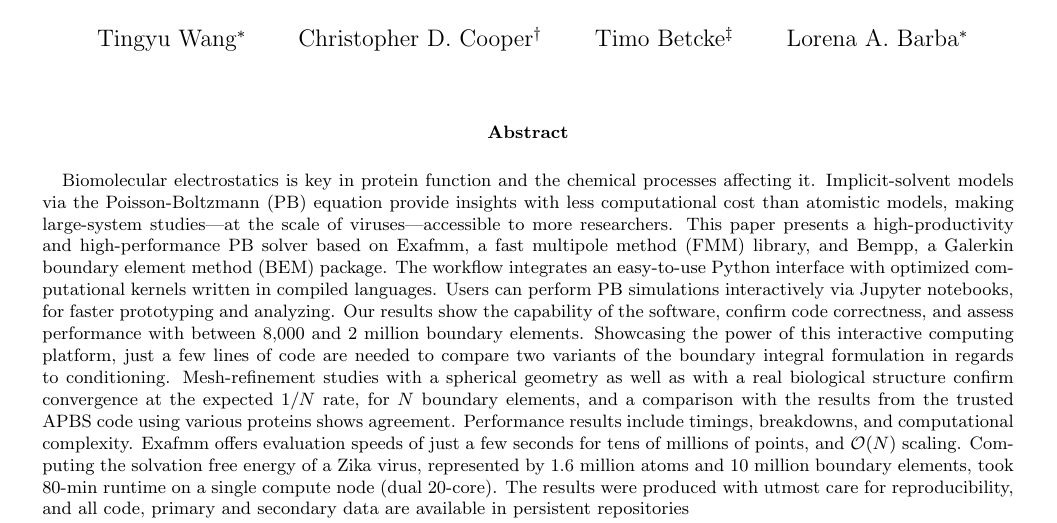
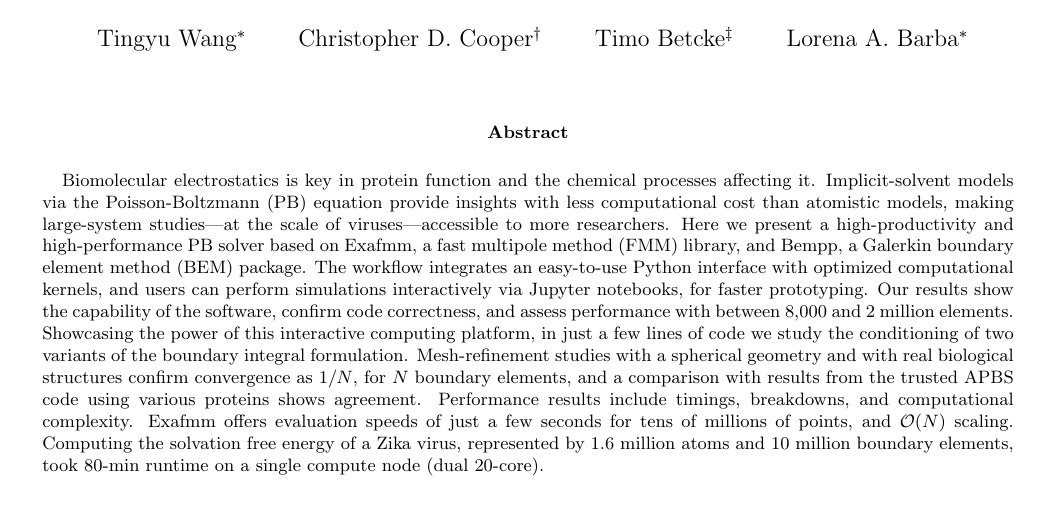
Before and after one commit to barbagroup/bempp_exafmm_paper, a LaTeX document (tex/main.tex): part of page 1 of 16, cut so that both start at the same text. Compiled offline with pdfLaTeX.

Commit message:
down to 227 words in the abstract

```diff
--- a/tex/main.tex
+++ b/tex/main.tex
@@ -48,18 +48,16 @@
 \begin{onecolabstract}
 Biomolecular electrostatics is key in protein function and the chemical processes affecting it.
 Implicit-solvent models via the Poisson-Boltzmann (PB) equation provide insights with less computational cost than atomistic models, making large-system studies---at the scale of viruses---accessible to more researchers.
-    This paper presents a high-productivity and high-performance PB solver based on Exafmm, a fast multipole method (FMM) library, and Bempp, a Galerkin boundary element method (BEM) package.
-    The workflow integrates an easy-to-use Python interface with optimized computational kernels written in compiled languages.
-    Users can perform PB simulations interactively via Jupyter notebooks, for faster prototyping and analyzing.
-    Our results show the capability of the software, confirm code correctness, and assess performance with between 8,000 and 2 million boundary elements.
-    Showcasing the power of this interactive computing platform, just a few lines of code are needed to compare two variants of the boundary integral formulation in regards to conditioning.
-    Mesh-refinement studies with a spherical geometry as well as with a real biological structure confirm convergence at the expected $1/N$ rate, for $N$ boundary elements, and
-    a comparison with the results from the trusted APBS code using various proteins shows agreement.
+    Here we present a high-productivity and high-performance PB solver based on Exafmm, a fast multipole method (FMM) library, and Bempp, a Galerkin boundary element method (BEM) package.
+    The workflow integrates an easy-to-use Python interface with optimized computational kernels, and
+    users can perform simulations interactively via Jupyter notebooks, for faster prototyping.
+    Our results show the capability of the software, confirm code correctness, and assess performance with between 8,000 and 2 million elements.
+    Showcasing the power of this interactive computing platform, in just a few lines of code we study the conditioning of two variants of the boundary integral formulation.
+    Mesh-refinement studies with a spherical geometry and with real biological structures confirm convergence as $1/N$, for $N$ boundary elements, and
+    a comparison with results from the trusted APBS code using various proteins shows agreement.
     Performance results include timings, breakdowns, and computational complexity.
     Exafmm offers evaluation speeds of just a few seconds for tens of millions of points, and $\mathcal{O}(N)$ scaling.
     Computing the solvation free energy of a Zika virus, represented by 1.6 million atoms and 10 million boundary elements, took 80-min runtime on a single compute node (dual 20-core).
-    The results were produced with utmost care for reproducibility, and
-all code, primary and secondary data are available in persistent repositories
 
 \end{onecolabstract}
 ]
```
